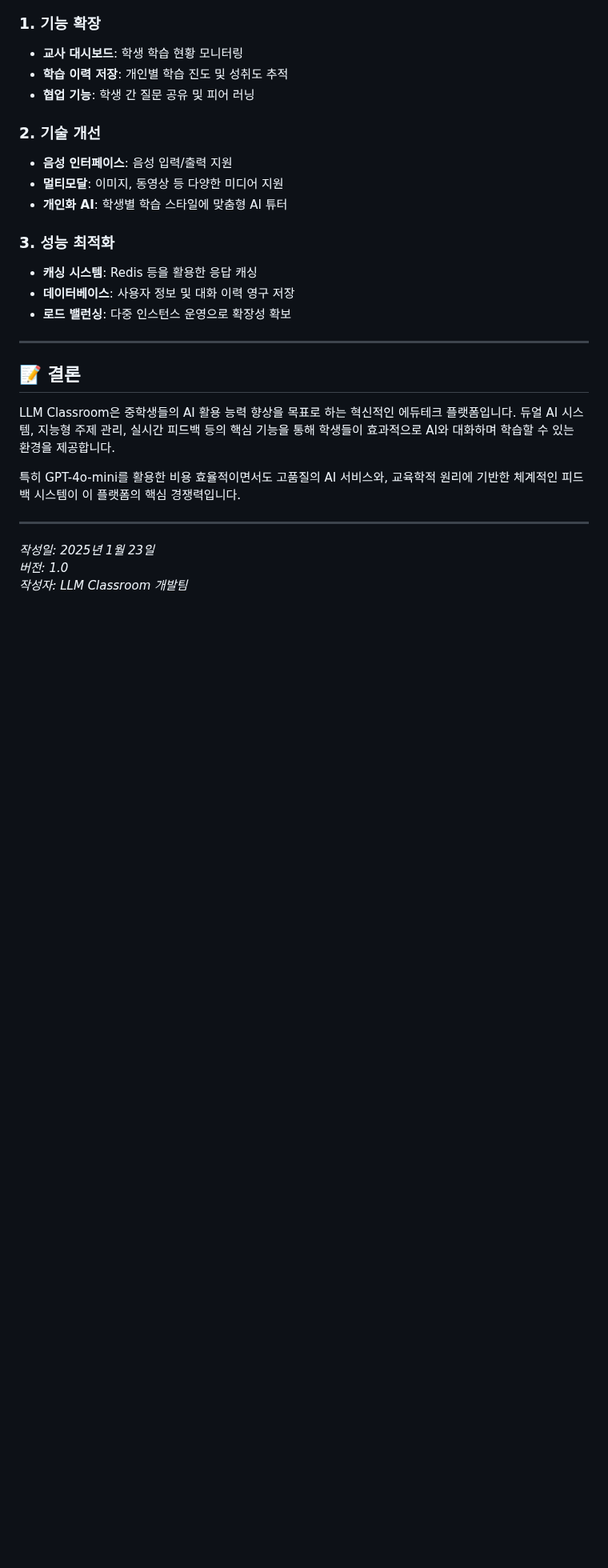
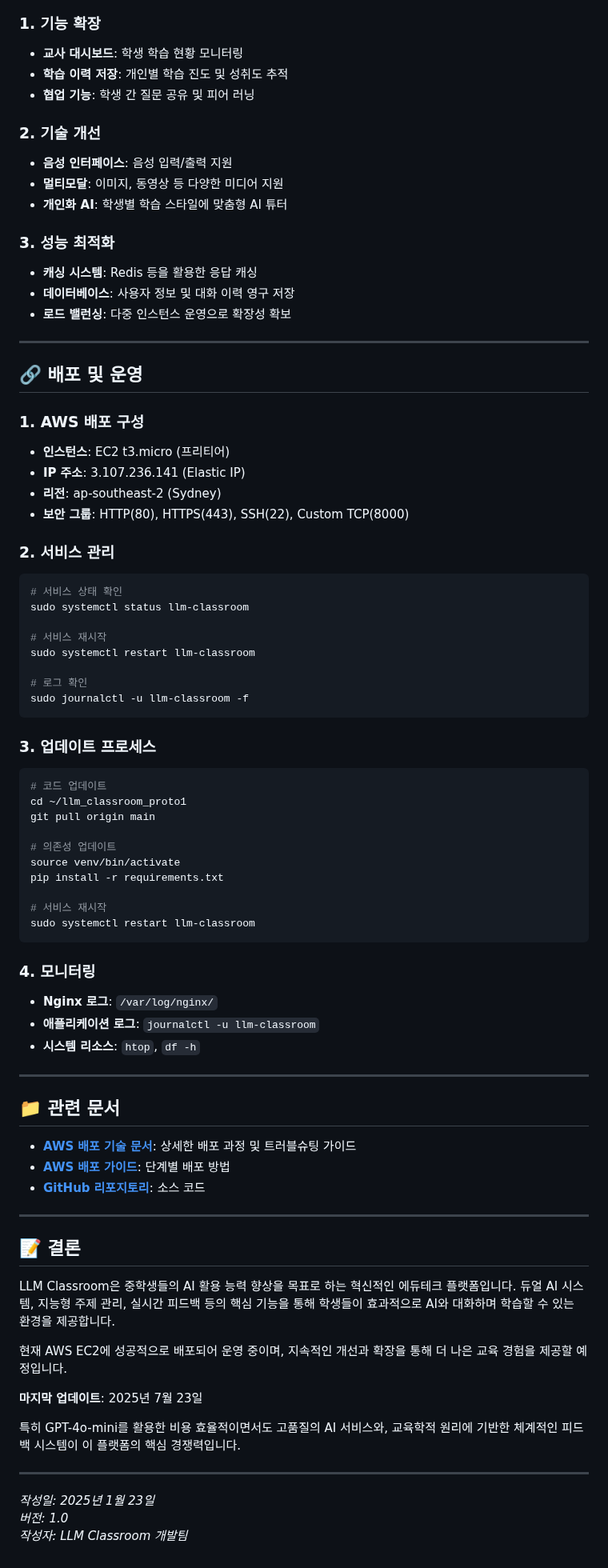
Before and after one commit to jjhmonolith/llm_classroom_proto1, a Markdown page: TECHNICAL_DOCUMENTATION.md, the part around one of its changes. Shown at 80% size. Drawn GitHub-style; blank space fills up the shorter version.

Commit message:
📚 AWS 배포 기술문서 추가 및 기존 문서 업데이트
- AWS_DEPLOYMENT_TECHNICAL_GUIDE.md 새로 작성
- TECHNICAL_DOCUMENTATION.md 배포 정보 업데이트
- 시스템 아키텍처, 트러블슈팅, 보안 설정 등 포함

````diff
--- a/TECHNICAL_DOCUMENTATION.md
+++ b/TECHNICAL_DOCUMENTATION.md
@@ -377,9 +393,62 @@ def _parse_feedback(self, feedback_text: str) -> Dict[str, Any]:
 
 ---
 
+## 🔗 배포 및 운영
+
+### 1. AWS 배포 구성
+- **인스턴스**: EC2 t3.micro (프리티어)
+- **IP 주소**: 3.107.236.141 (Elastic IP)
+- **리전**: ap-southeast-2 (Sydney)
+- **보안 그룹**: HTTP(80), HTTPS(443), SSH(22), Custom TCP(8000)
+
+### 2. 서비스 관리
+```bash
+# 서비스 상태 확인
+sudo systemctl status llm-classroom
+
+# 서비스 재시작
+sudo systemctl restart llm-classroom
+
+# 로그 확인
+sudo journalctl -u llm-classroom -f
+```
+
+### 3. 업데이트 프로세스
+```bash
+# 코드 업데이트
+cd ~/llm_classroom_proto1
+git pull origin main
+
+# 의존성 업데이트
+source venv/bin/activate
+pip install -r requirements.txt
+
+# 서비스 재시작
+sudo systemctl restart llm-classroom
+```
+
+### 4. 모니터링
+- **Nginx 로그**: `/var/log/nginx/`
+- **애플리케이션 로그**: `journalctl -u llm-classroom`
+- **시스템 리소스**: `htop`, `df -h`
+
+---
+
+## 📁 관련 문서
+
+- **[AWS 배포 기술 문서](AWS_DEPLOYMENT_TECHNICAL_GUIDE.md)**: 상세한 배포 과정 및 트러블슈팅 가이드
+- **[AWS 배포 가이드](AWS_DEPLOYMENT_GUIDE.md)**: 단계별 배포 방법
+- **[GitHub 리포지토리](https://github.com/jjhmonolith/llm_classroom_proto1)**: 소스 코드
+
+---
+
 ## 📝 결론
 
 LLM Classroom은 중학생들의 AI 활용 능력 향상을 목표로 하는 혁신적인 에듀테크 플랫폼입니다. 듀얼 AI 시스템, 지능형 주제 관리, 실시간 피드백 등의 핵심 기능을 통해 학생들이 효과적으로 AI와 대화하며 학습할 수 있는 환경을 제공합니다.
+
+현재 AWS EC2에 성공적으로 배포되어 운영 중이며, 지속적인 개선과 확장을 통해 더 나은 교육 경험을 제공할 예정입니다.
+
+**마지막 업데이트**: 2025년 7월 23일
 
 특히 GPT-4o-mini를 활용한 비용 효율적이면서도 고품질의 AI 서비스와, 교육학적 원리에 기반한 체계적인 피드백 시스템이 이 플랫폼의 핵심 경쟁력입니다.
 
````
Also changed, not shown: other parts of TECHNICAL_DOCUMENTATION.md (+22 -6 lines), AWS_DEPLOYMENT_TECHNICAL_GUIDE.md (added, +457 -0 lines).
